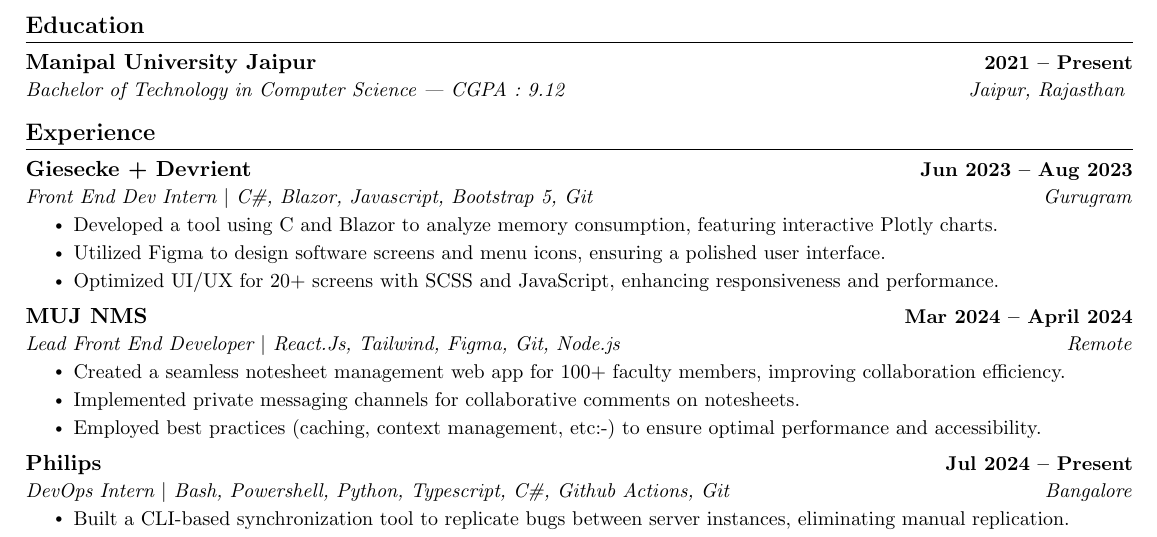
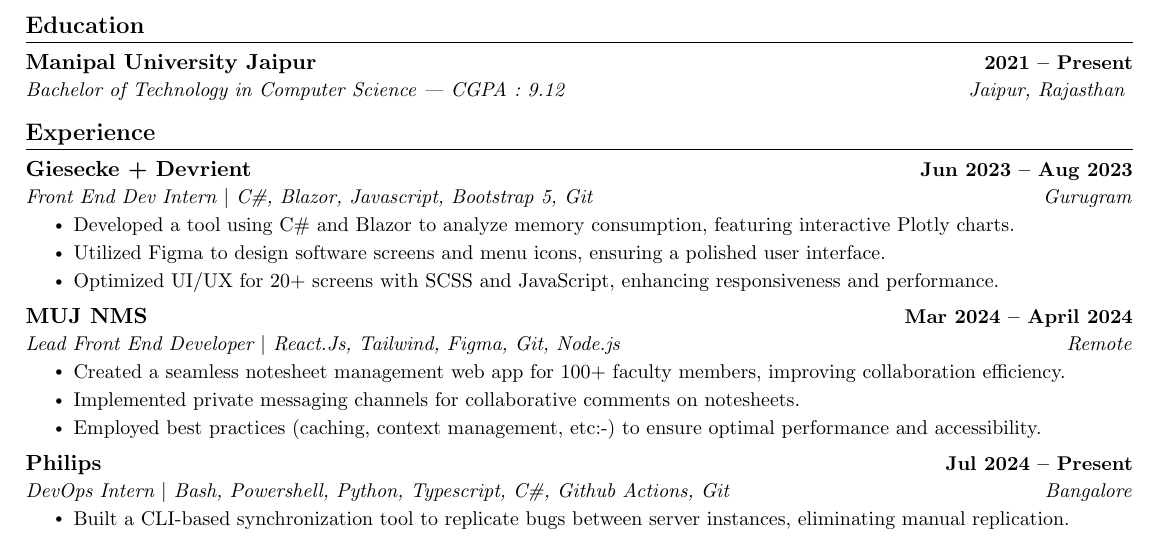
Before and after one commit to abrahamvg/resume, a LaTeX CV (Resume.tex, which reads src/Experience.tex): part of the page, cut so that both start at the same text. Compiled offline with pdfLaTeX.

Commit message:
Update Experience.tex

```diff
--- a/src/Experience.tex
+++ b/src/Experience.tex
@@ -5,7 +5,7 @@
       {Giesecke + Devrient}{Jun 2023 -- Aug 2023}
       {Front End Dev Intern $|$ C\#, Blazor, Javascript, Bootstrap 5, Git}{Gurugram}
       \resumeItemListStart
-        \resumeItem{Developed a tool using C# and Blazor to analyze memory consumption, featuring interactive Plotly charts.}
+        \resumeItem{Developed a tool using C\# and Blazor to analyze memory consumption, featuring interactive Plotly charts.}
         \resumeItem{Utilized Figma to design software screens and menu icons, ensuring a polished user interface.}
         \resumeItem{Optimized UI/UX for 20+ screens with SCSS and JavaScript, enhancing responsiveness and performance.}
       \resumeItemListEnd
```
